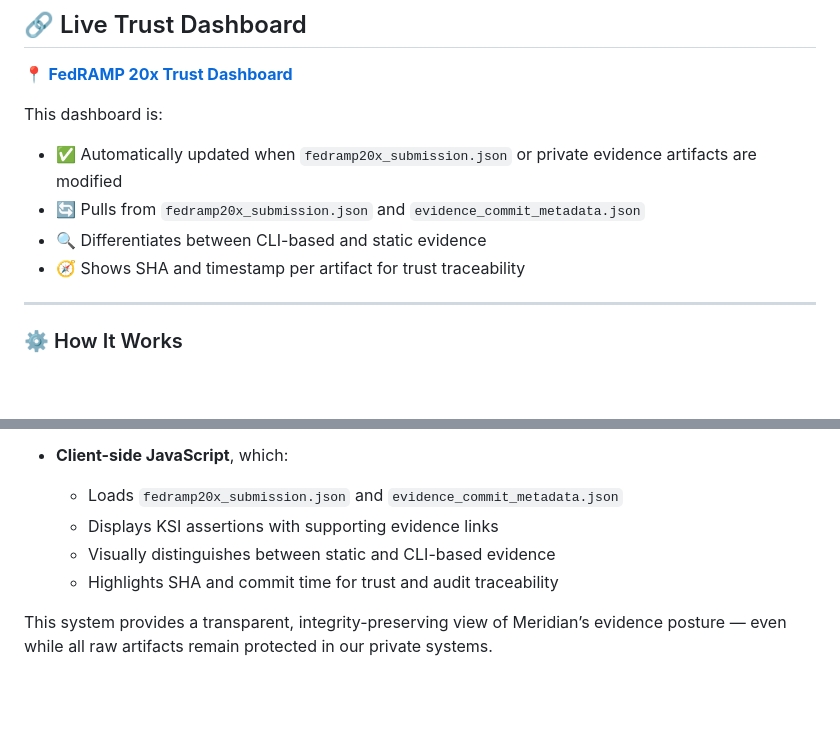
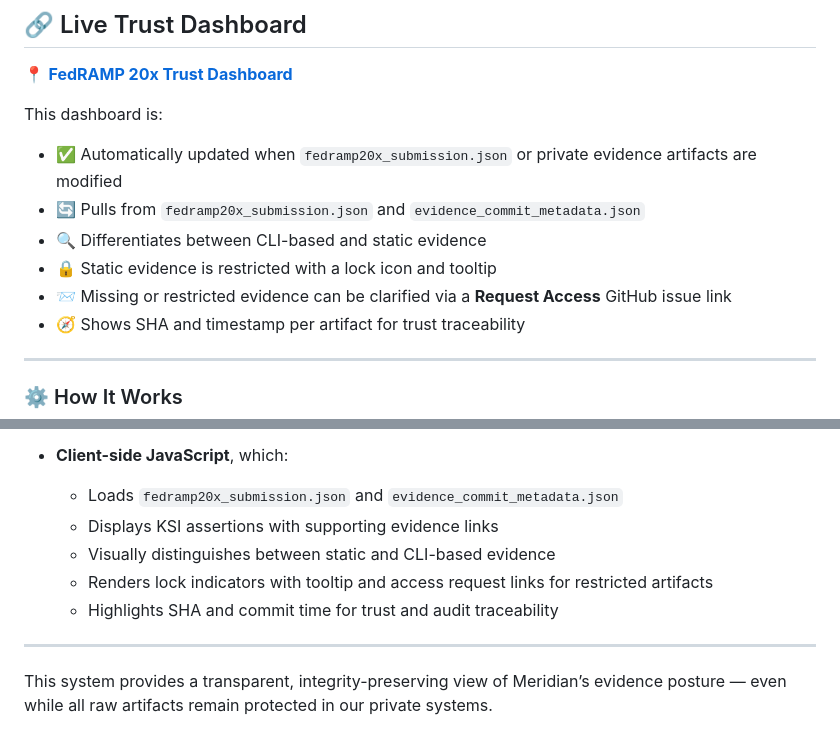
Before and after one commit to Meridian-Knowledge-Solutions/fedramp_20x_public_submission, a Markdown page: README.md, 2 parts joined by grey strips. Drawn GitHub-style; blank space fills up the shorter version.

Commit message:
Update README.md
Lock indicator explanation for static/restricted evidence

Clarification of the Request Access flow

Accurate description of how GitHub Actions and JavaScript drive the dashboard

```diff
--- a/README.md
+++ b/README.md
@@ -17,6 +17,8 @@ This dashboard is:
 - ✅ Automatically updated when `fedramp20x_submission.json` or private evidence artifacts are modified
 - 🔄 Pulls from `fedramp20x_submission.json` and `evidence_commit_metadata.json`
 - 🔍 Differentiates between CLI-based and static evidence
+- 🔒 Static evidence is restricted with a lock icon and tooltip
+- 📨 Missing or restricted evidence can be clarified via a **Request Access** GitHub issue link
 - 🧭 Shows SHA and timestamp per artifact for trust traceability
 
 ---
@@ -34,7 +36,10 @@ This dashboard reflects a real-time view of Meridian’s compliance posture. It
   - Loads `fedramp20x_submission.json` and `evidence_commit_metadata.json`
   - Displays KSI assertions with supporting evidence links
   - Visually distinguishes between static and CLI-based evidence
+  - Renders lock indicators with tooltip and access request links for restricted artifacts
   - Highlights SHA and commit time for trust and audit traceability
+
+---
 
 This system provides a transparent, integrity-preserving view of Meridian’s evidence posture — even while all raw artifacts remain protected in our private systems.
 
```
